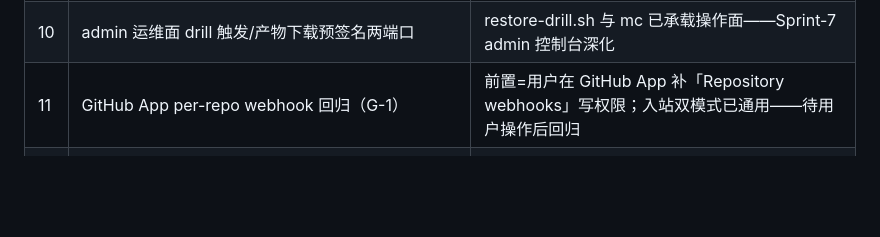
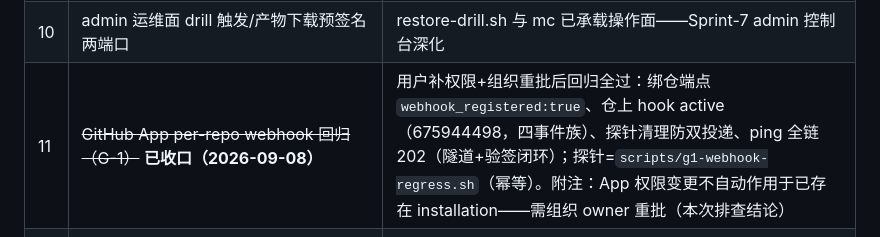
Before and after one commit to RabbitAI-Lab/RabbitProjects, a Markdown page: docs/sprint-6-stabilize/known-tech-debt.md, the part around the change. Drawn GitHub-style; blank space fills up the shorter version.

Commit message:
docs: 真仓 per-repo webhook 回归收口（G1，known-tech-debt #11）
- 绑仓 webhook_registered:true + 仓上 hook 核验（active、四事件族、URL 指
  穿透入站端点）；探针遗留 hook 清理防双投递；ping 全链 202（GitHub→hook→
  隧道→入站验签，证明 hook secret 与绑定行加密存一致）
- 附注登记：GitHub App 权限变更不自动作用于已存在 installation——需组织
  owner 在 installations 页重批（Review request→Approve / 卸载重装）

```diff
--- a/docs/sprint-6-stabilize/known-tech-debt.md
+++ b/docs/sprint-6-stabilize/known-tech-debt.md
@@ -17,7 +17,7 @@
 | 8 | MinIO KMS 启用后回收 SSE 降级 | 运维侧 KMS 配置；代码降级路径+告警已就位——INFRA-006 |
 | 9 | SearchRateThrottle 挂载 | V1.0 无全局搜索端点（类+配额已就位）——Sprint-7 搜索端点 |
 | 10 | admin 运维面 drill 触发/产物下载预签名两端口 | restore-drill.sh 与 mc 已承载操作面——Sprint-7 admin 控制台深化 |
-| 11 | GitHub App per-repo webhook 回归（G-1） | 前置=用户在 GitHub App 补「Repository webhooks」写权限；入站双模式已通用——待用户操作后回归 |
+| 11 | ~~GitHub App per-repo webhook 回归（G-1）~~ **已收口（2026-09-08）** | 用户补权限+组织重批后回归全过：绑仓端点 `webhook_registered:true`、仓上 hook active（675944498，四事件族）、探针清理防双投递、ping 全链 202（隧道+验签闭环）；探针=`scripts/g1-webhook-regress.sh`（幂等）。附注：App 权限变更不自动作用于已存在 installation——需组织 owner 重批（本次排查结论） |
 | 12 | C 表三件：api-conventions §13.3 限流章节 / INTG-002 §9 风险表补登 / §4.1 口径对齐 | 文档回改批次——Sprint-7 首批文档轮（§7.1 L1 补注已本轮完成） |
 | 13 | E2E 浏览器兼容矩阵（Chrome/Edge/Firefox/Safari） | 需多浏览器 runner 基建——Sprint-7 QA 面；Chromium 全绿 |
 
```
